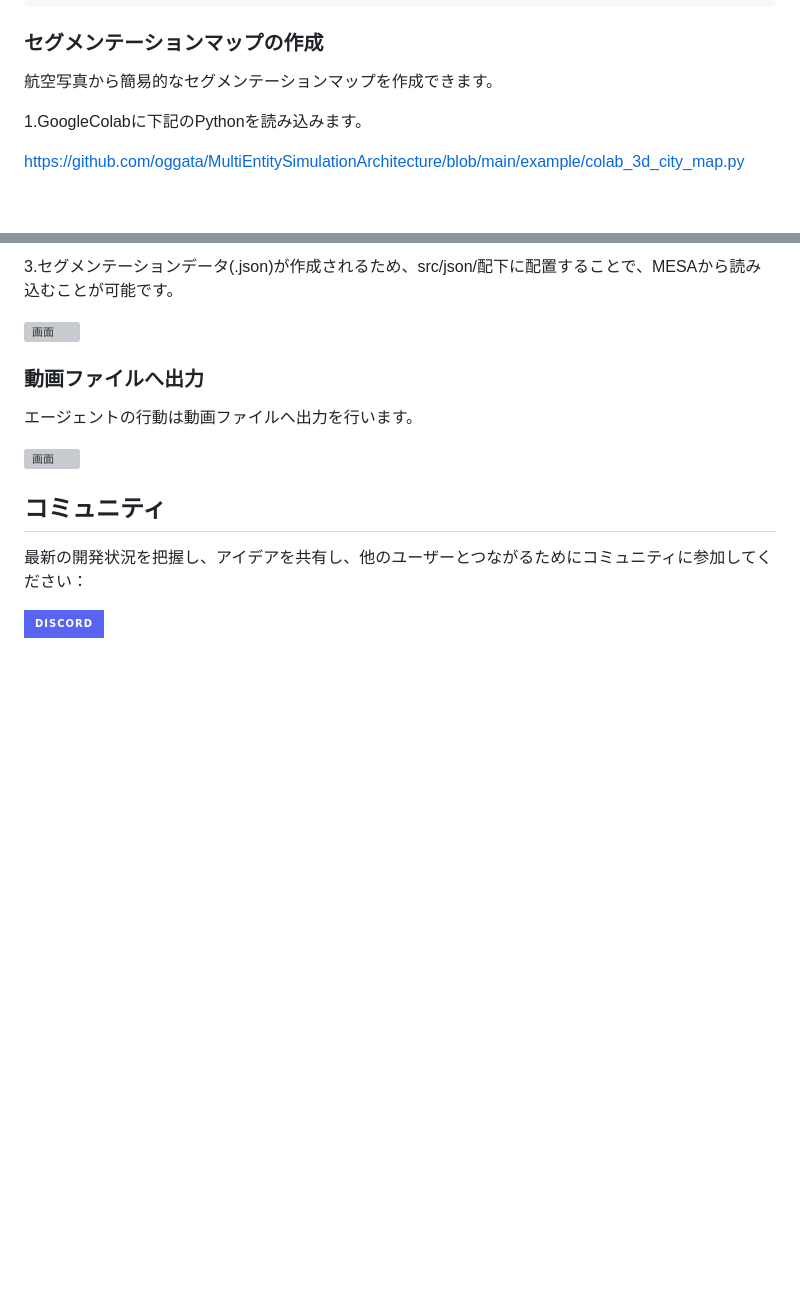
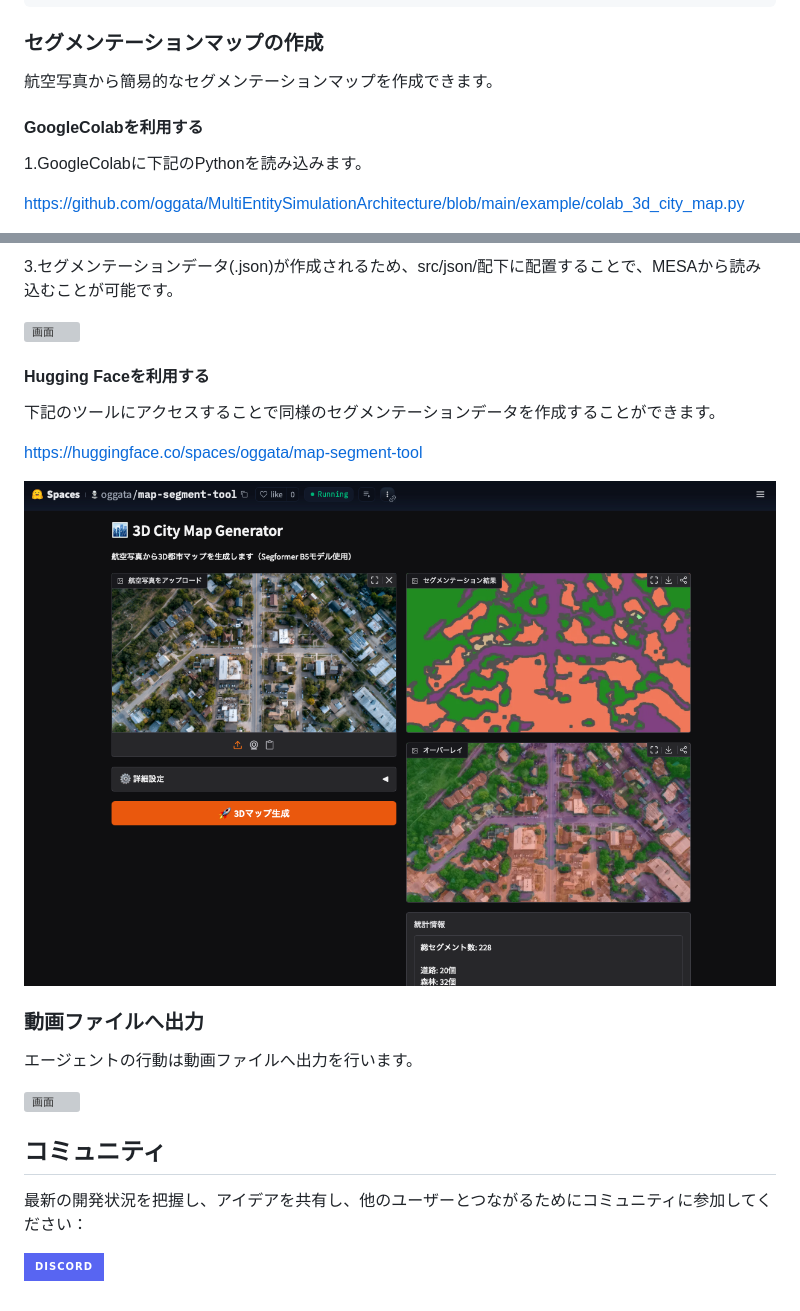
Before and after one commit to oggata/MultiEntitySimulationArchitecture, a Markdown page: README_JP.md, 2 parts joined by grey strips. Rendered like a GitHub page; pictures changed too: images/segment-tool.png (added); badges without logos; blank space fills up the shorter version; grey boxes are pictures that could not be loaded.

```diff
--- a/README_JP.md
+++ b/README_JP.md
@@ -60,6 +60,8 @@ $ ollama run llama3.2
 
 航空写真から簡易的なセグメンテーションマップを作成できます。
 
+#### GoogleColabを利用する
+
 1.GoogleColabに下記のPythonを読み込みます。
 
 https://github.com/oggata/MultiEntitySimulationArchitecture/blob/main/example/colab_3d_city_map.py
@@ -72,6 +74,14 @@ https://github.com/oggata/MultiEntitySimulationArchitecture/blob/main/example/co
 
 ![画面](./images/Segment-3.png)
 
+#### Hugging Faceを利用する
+
+下記のツールにアクセスすることで同様のセグメンテーションデータを作成することができます。
+
+https://huggingface.co/spaces/oggata/map-segment-tool
+
+
+![画面](./images/segment-tool.png)
 
 ### 動画ファイルへ出力
 
```
Also changed, not shown: README.md (+27 -9 lines).
